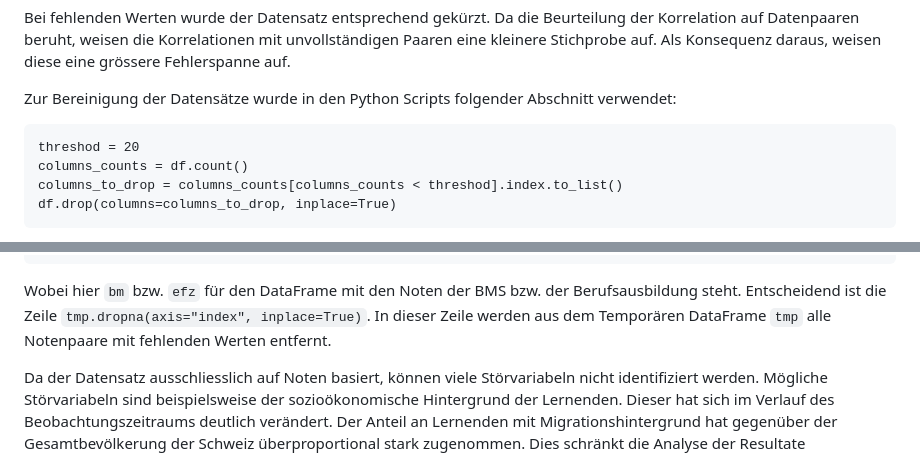
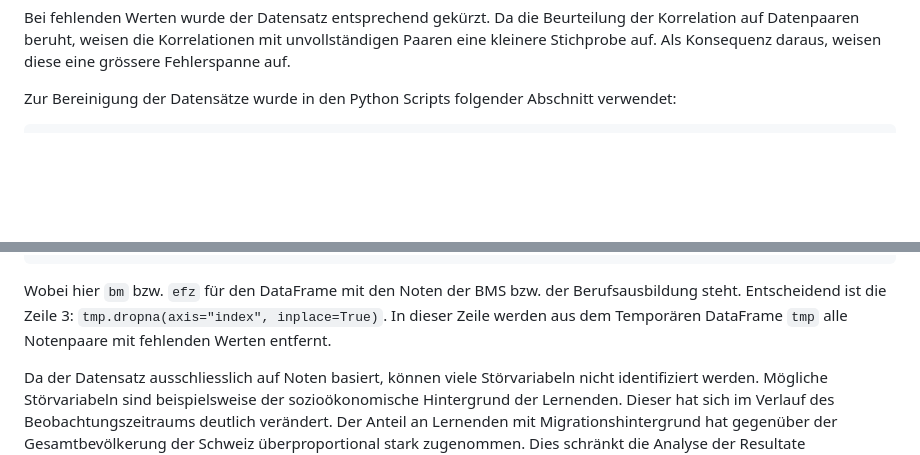
Before and after one commit to Jacques-Mock-Schindler/impactofct, a Markdown page: docs/sections/daten.md, 2 parts joined by grey strips. GitHub-like rendering; blank space fills up the shorter version.

````diff
--- a/docs/sections/daten.md
+++ b/docs/sections/daten.md
@@ -65,10 +65,4 @@ Als Konsequenz daraus, weisen diese eine grössere Fehlerspanne auf.
 Zur Bereinigung der Datensätze wurde in den Python Scripts folgender
 Abschnitt verwendet:
 
-```pyhton
-threshod = 20
-columns_counts = df.count()
-columns_to_drop = columns_counts[columns_counts < threshod].index.to_list()
-df.drop(columns=columns_to_drop, inplace=True)
-```
 
@@ -90,6 +85,6 @@ for index in indices:
 
 Wobei hier `bm` bzw. `efz` für den DataFrame mit den Noten der BMS bzw.
-der Berufsausbildung steht. Entscheidend ist die Zeile
+der Berufsausbildung steht. Entscheidend ist die Zeile 3:
 `tmp.dropna(axis="index", inplace=True)`. In dieser Zeile werden aus dem
 Temporären DataFrame `tmp` alle Notenpaare mit fehlenden Werten
 entfernt.
````
Also changed, not shown: other parts of docs/sections/daten.md (+9 -8 lines).
